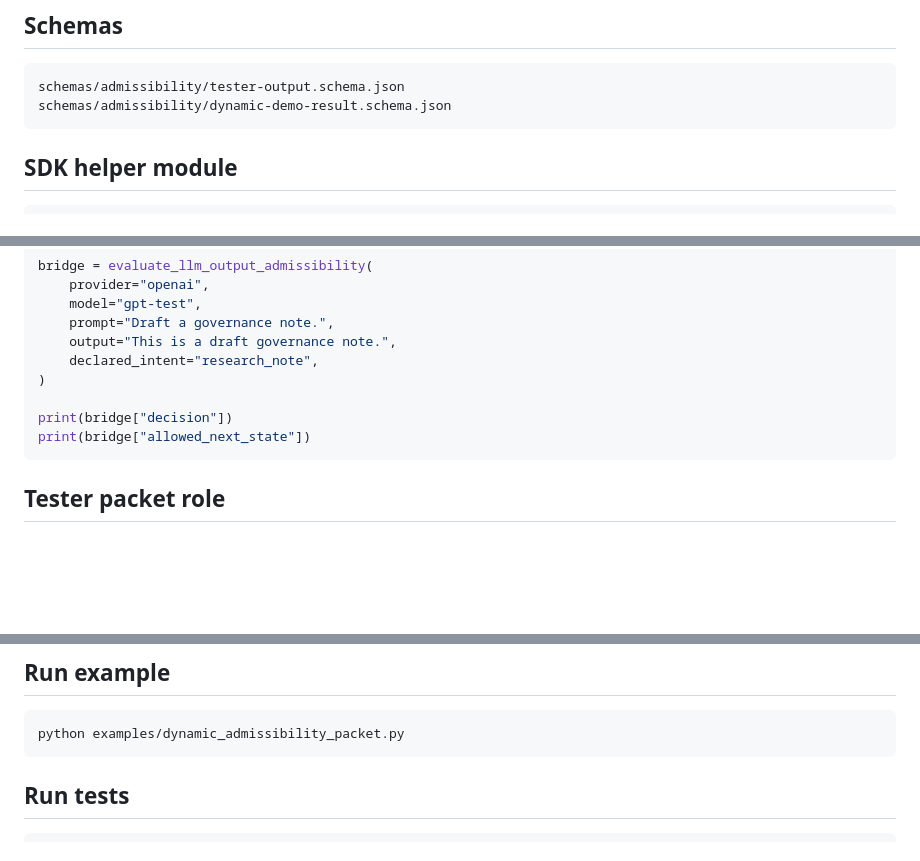
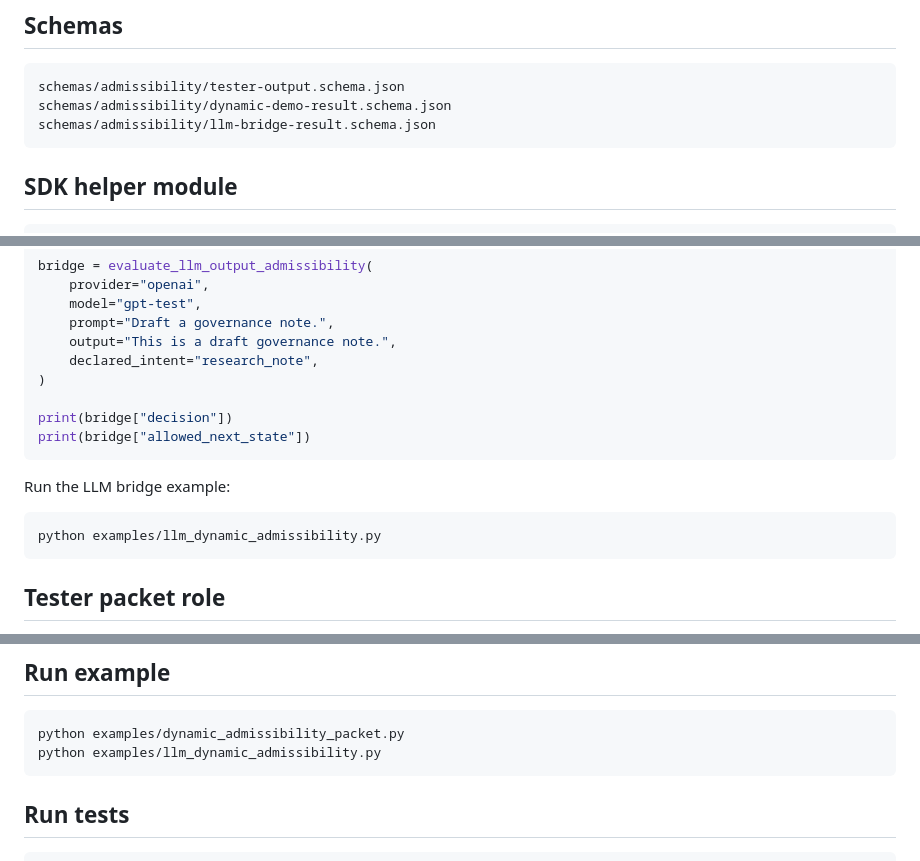
Before and after one commit to StegVerse-org/StegVerse-SDK, a Markdown page: docs/DYNAMIC_ADMISSIBILITY.md, 3 parts joined by grey strips. Rendered like a GitHub page; blank space fills up the shorter version.

Commit message:
Reference LLM bridge schema and example

````diff
--- a/docs/DYNAMIC_ADMISSIBILITY.md
+++ b/docs/DYNAMIC_ADMISSIBILITY.md
@@ -30,6 +30,7 @@ tester packet
 ```text
 schemas/admissibility/tester-output.schema.json
 schemas/admissibility/dynamic-demo-result.schema.json
+schemas/admissibility/llm-bridge-result.schema.json
 ```
 
 ## SDK helper module
@@ -94,6 +95,12 @@ print(bridge["decision"])
 print(bridge["allowed_next_state"])
 ```
 
+Run the LLM bridge example:
+
+```bash
+python examples/llm_dynamic_admissibility.py
+```
+
 ## Tester packet role
 
 A tester packet is a structured admissibility classification. It records:
@@ -154,6 +161,7 @@ The SDK is the appropriate layer to add typed models, validation helpers, adapte
 
 ```bash
 python examples/dynamic_admissibility_packet.py
+python examples/llm_dynamic_admissibility.py
 ```
 
 ## Run tests
````
